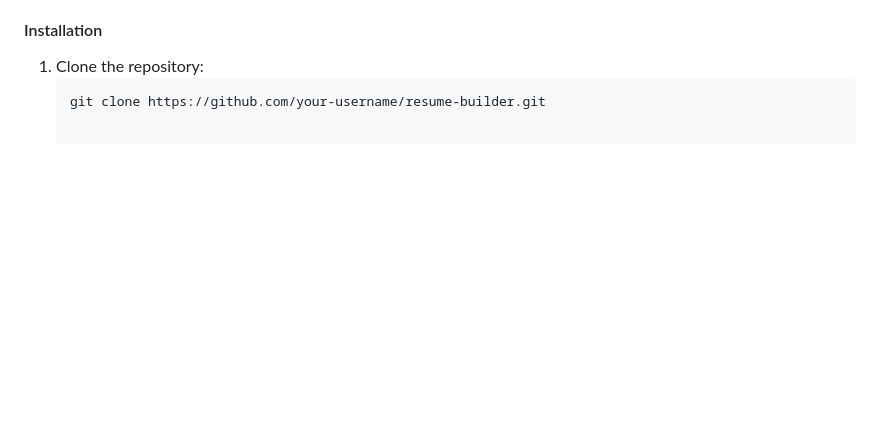
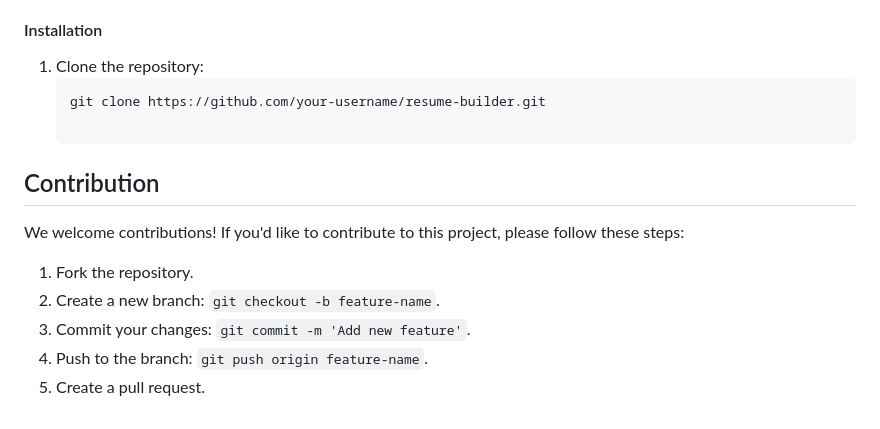
Before and after one commit to 22B030444/Django-project, a Markdown page: README.md, the part around the change. GitHub-like rendering; blank space fills up the shorter version.

````diff
--- a/README.md
+++ b/README.md
@@ -114,3 +114,13 @@ Here is an overview of the main routes in the application:
 1. Clone the repository:
    ```bash
    git clone https://github.com/your-username/resume-builder.git
+
+## Contribution
+
+We welcome contributions! If you'd like to contribute to this project, please follow these steps:
+
+1. Fork the repository.
+2. Create a new branch: `git checkout -b feature-name`.
+3. Commit your changes: `git commit -m 'Add new feature'`.
+4. Push to the branch: `git push origin feature-name`.
+5. Create a pull request.
````
